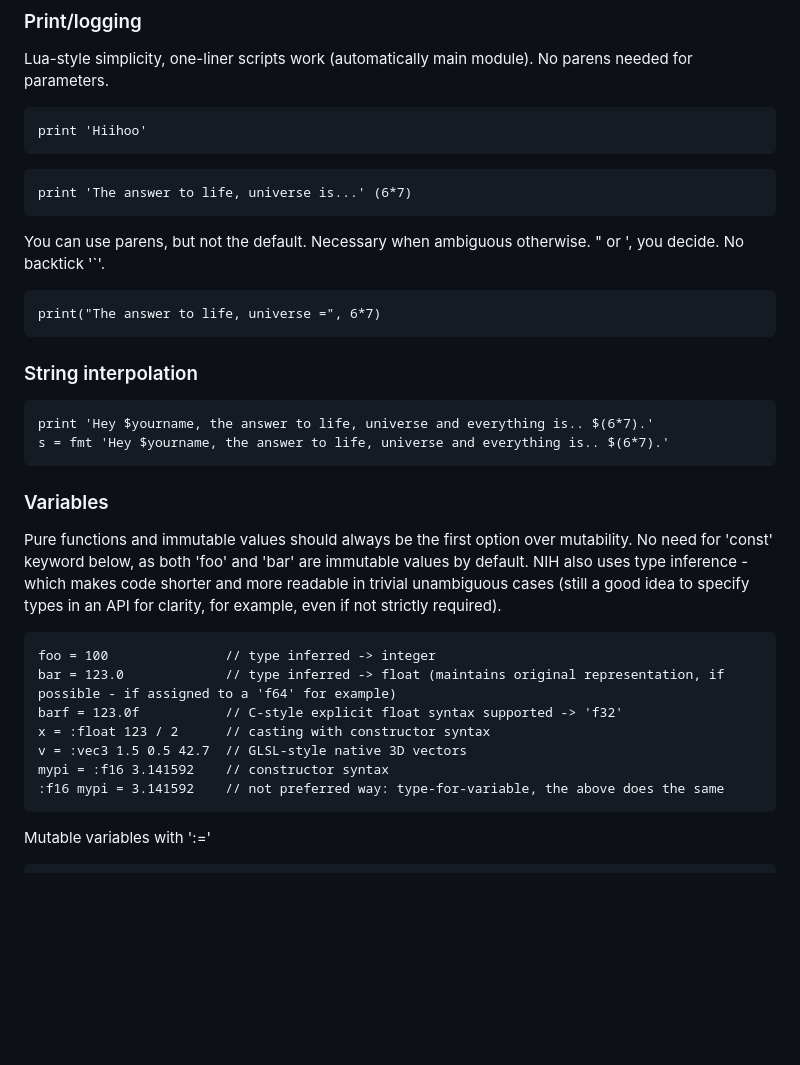
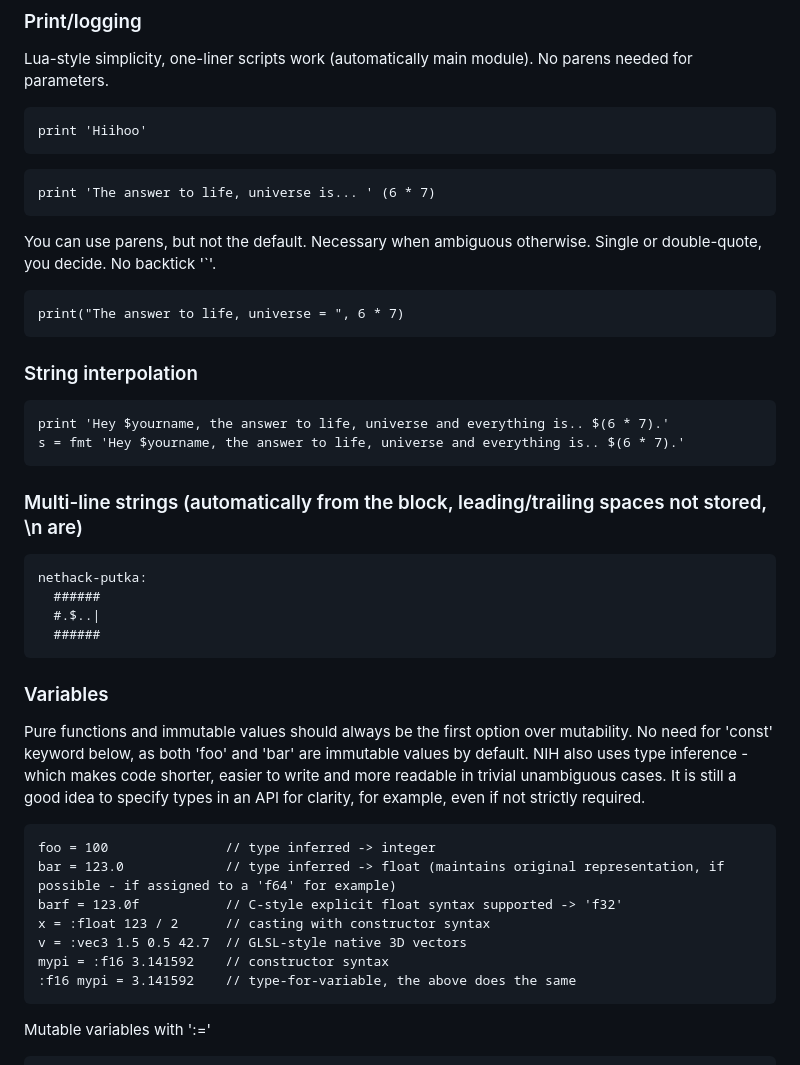
Before and after one commit to timosaarinen/nih-lang, a Markdown page: README.md, the part around the change printed below. Rendered like a GitHub page; blank space fills up the shorter version.

```diff
--- a/README.md
+++ b/README.md
@@ -175,22 +175,30 @@ Lua-style simplicity, one-liner scripts work (automatically main module). No par
 print 'Hiihoo'
 ~~~
 ~~~
-print 'The answer to life, universe is...' (6*7)
+print 'The answer to life, universe is... ' (6 * 7)
 ~~~
-You can use parens, but not the default. Necessary when ambiguous otherwise. " or ', you decide. No backtick '`'.
+You can use parens, but not the default. Necessary when ambiguous otherwise. Single or double-quote, you decide. No backtick '`'.
 ~~~
-print("The answer to life, universe =", 6*7)
+print("The answer to life, universe = ", 6 * 7)
 ~~~
 
 ### String interpolation
 ~~~
-print 'Hey $yourname, the answer to life, universe and everything is.. $(6*7).'
-s = fmt 'Hey $yourname, the answer to life, universe and everything is.. $(6*7).'
+print 'Hey $yourname, the answer to life, universe and everything is.. $(6 * 7).'
+s = fmt 'Hey $yourname, the answer to life, universe and everything is.. $(6 * 7).'
+~~~
+
+### Multi-line strings (automatically from the block, leading/trailing spaces not stored, \n are)
+~~~
+nethack-putka:
+  ######
+  #.$..|
+  ######
 ~~~
 
 ### Variables
 
-Pure functions and immutable values should always be the first option over mutability. No need for 'const' keyword below, as both 'foo' and 'bar' are immutable values by default. NIH also uses type inference - which makes code shorter and more readable in trivial unambiguous cases (still a good idea to specify types in an API for clarity, for example, even if not strictly required).
+Pure functions and immutable values should always be the first option over mutability. No need for 'const' keyword below, as both 'foo' and 'bar' are immutable values by default. NIH also uses type inference - which makes code shorter, easier to write and more readable in trivial unambiguous cases. It is still a good idea to specify types in an API for clarity, for example, even if not strictly required.
 ~~~
 foo = 100               // type inferred -> integer
 bar = 123.0             // type inferred -> float (maintains original representation, if possible - if assigned to a 'f64' for example)
@@ -198,7 +206,7 @@ barf = 123.0f           // C-style explicit float syntax supported -> 'f32'
 x = :float 123 / 2      // casting with constructor syntax
 v = :vec3 1.5 0.5 42.7  // GLSL-style native 3D vectors
 mypi = :f16 3.141592    // constructor syntax
-:f16 mypi = 3.141592    // not preferred way: type-for-variable, the above does the same
+:f16 mypi = 3.141592    // type-for-variable, the above does the same
 ~~~
 
 Mutable variables with ':='
```
Also changed, not shown: other parts of README.md (+9 -21 lines).
